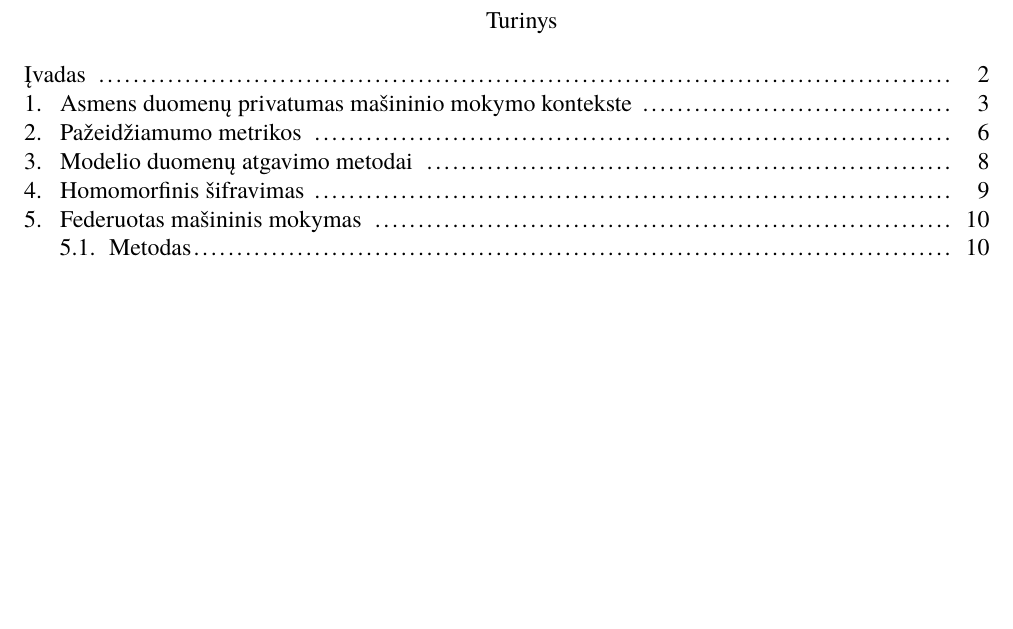
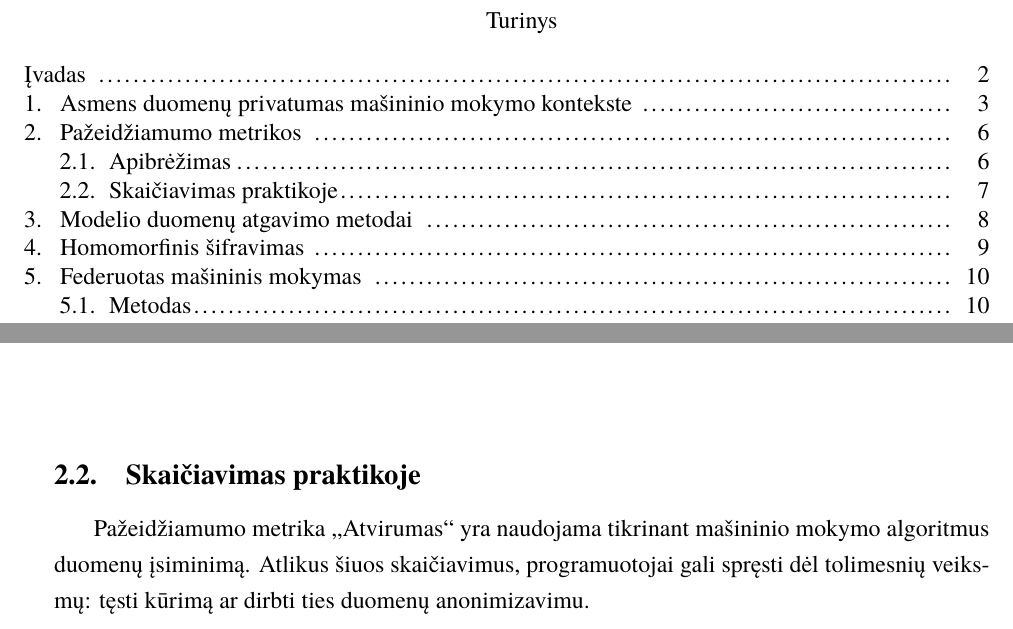
Before and after one commit to PauliusMilmantas/Bakalaurinis_darbas, a LaTeX document (Darbas/bakalaurinis.tex): part of page 2 of 14 before the commit and two parts of pages 2 and 8 of 14 after it, the two joined at a grey line, cut so that both start at the same text, the shorter picture padded with empty space. The pictures show the PDF file Darbas/bakalaurinis.pdf that the author committed with the source.

Commit message:
Praktinis metriku naudojimas

```diff
--- a/Darbas/bakalaurinis.tex
+++ b/Darbas/bakalaurinis.tex
@@ -178,6 +179,8 @@ log_{2}|R| - log_{2}(rank_{\theta}(s[r])) - 1
 atvirumas(s[r])_{\theta} = \log_2 | R | - \log_2 rangas_{\theta}(s[r])
 
 \end{equation}
+\subsection{Skaičiavimas praktikoje}
+\par Pažeidžiamumo metrika \enquote{Atvirumas} yra naudojama tikrinant mašininio mokymo algoritmus duomenų įsiminimą. Atlikus šiuos skaičiavimus, programuotojai gali spręsti dėl tolimesnių veiksmų: tęsti kūrimą ar dirbti ties duomenų anonimizavimu.
 
 
 
```
Also changed, not shown: Darbas/bakalaurinis.pdf, Darbas/bakalaurinis.tex (1 more changed lines), 3 other files.
